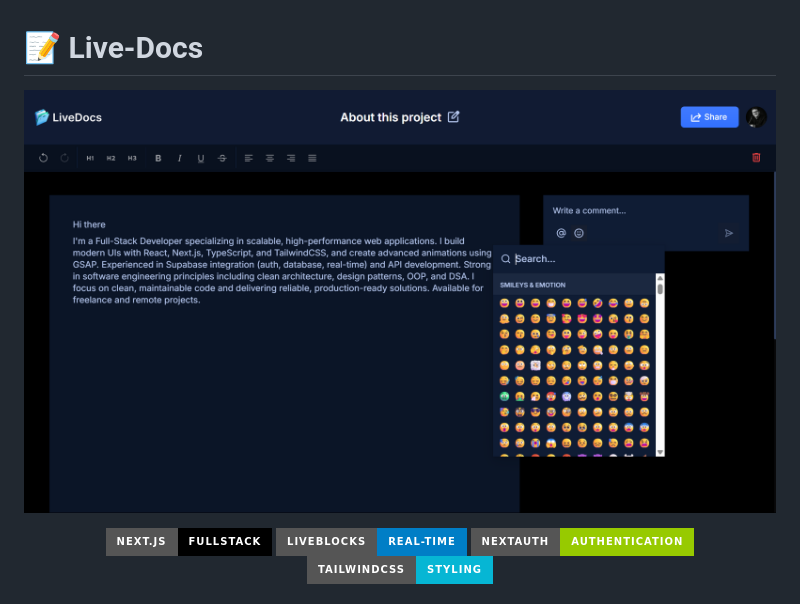
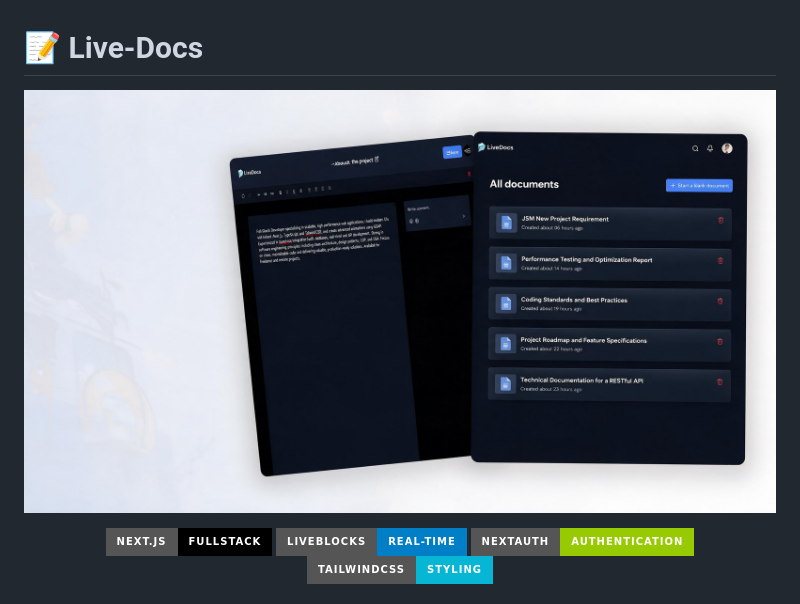
Before and after one commit to webcoding44/Live-Docs, a Markdown page: README.md, the part around the change. Rendered like a GitHub page; pictures changed too: livedio.jpeg (added), livedio.png (deleted); badges without logos.

Commit message:
update readmi file

```diff
--- a/README.md
+++ b/README.md
@@ -2,7 +2,7 @@
 
 <div align="center">
 
-![Banner](livedio.png)
+![Banner](livedio.jpeg)
 
 ![Next.js](https://img.shields.io/badge/Next.js-FullStack-black?style=for-the-badge&logo=next.js)
 ![Liveblocks](https://img.shields.io/badge/Liveblocks-Real--Time-blue?style=for-the-badge)
```
Also changed, not shown: image.png (deleted).
